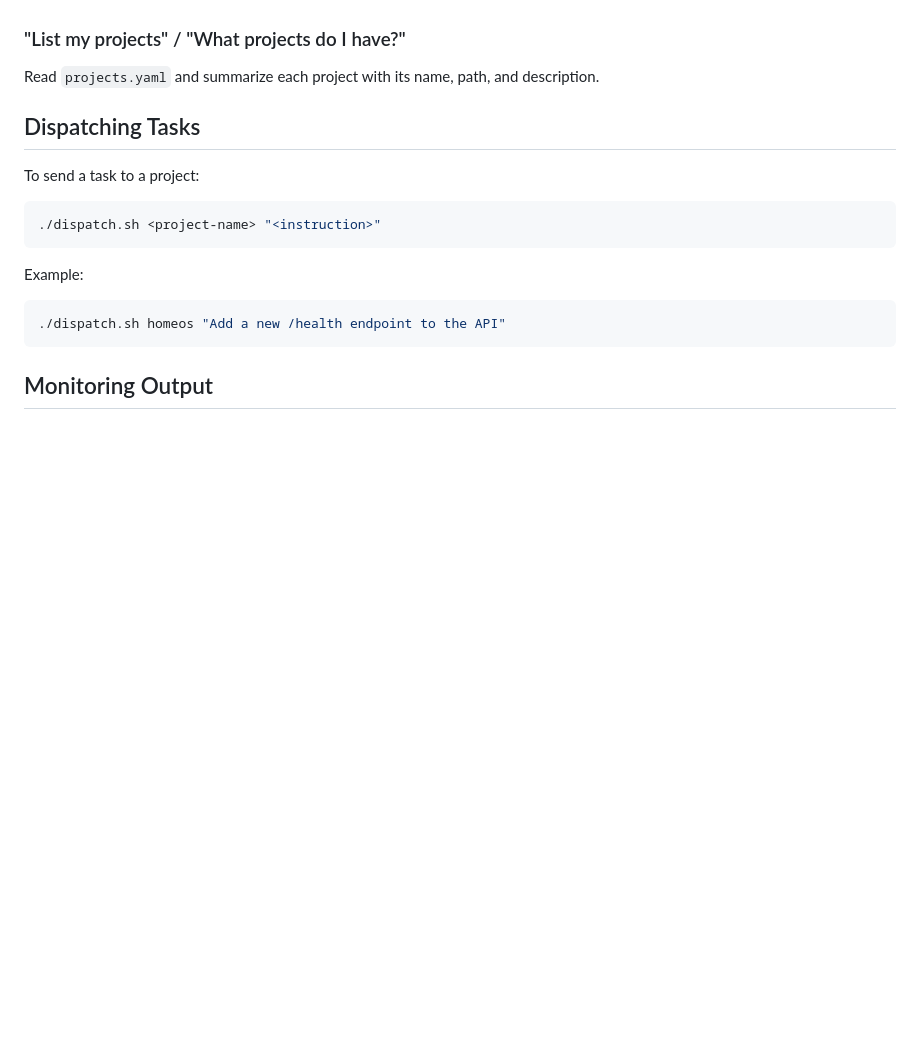
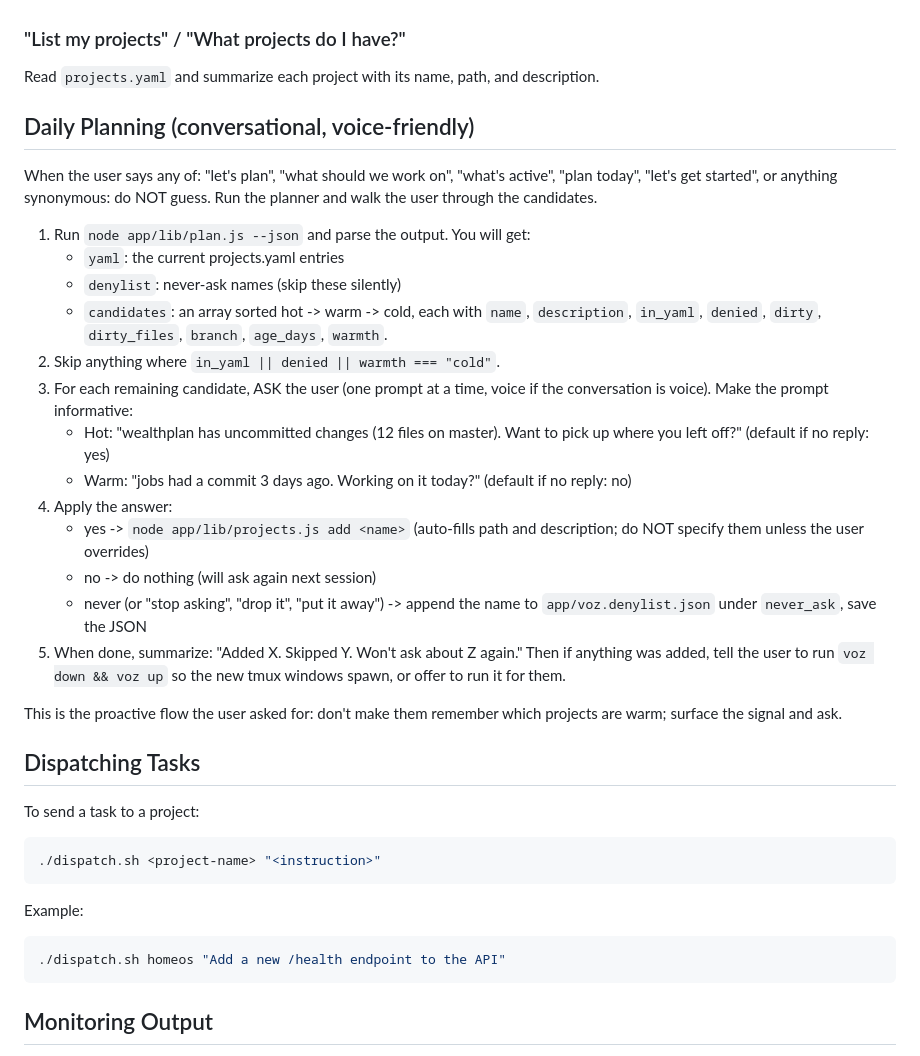
Before and after one commit to alexsears/voz, a Markdown page: CLAUDE.md, the part around the change. Drawn GitHub-style; blank space fills up the shorter version.

```diff
--- a/CLAUDE.md
+++ b/CLAUDE.md
@@ -64,6 +64,38 @@ You can add, remove, and list projects dynamically. The config lives in `project
 
 ### "List my projects" / "What projects do I have?"
 Read `projects.yaml` and summarize each project with its name, path, and description.
+
+## Daily Planning (conversational, voice-friendly)
+
+When the user says any of: "let's plan", "what should we work on", "what's
+active", "plan today", "let's get started", or anything synonymous: do NOT
+guess. Run the planner and walk the user through the candidates.
+
+1. Run `node app/lib/plan.js --json` and parse the output. You will get:
+   - `yaml`: the current projects.yaml entries
+   - `denylist`: never-ask names (skip these silently)
+   - `candidates`: an array sorted hot -> warm -> cold, each with `name`,
+     `description`, `in_yaml`, `denied`, `dirty`, `dirty_files`, `branch`,
+     `age_days`, `warmth`.
+2. Skip anything where `in_yaml || denied || warmth === "cold"`.
+3. For each remaining candidate, ASK the user (one prompt at a time, voice
+   if the conversation is voice). Make the prompt informative:
+   - Hot:  "wealthplan has uncommitted changes (12 files on master). Want
+           to pick up where you left off?" (default if no reply: yes)
+   - Warm: "jobs had a commit 3 days ago. Working on it today?"
+           (default if no reply: no)
+4. Apply the answer:
+   - yes -> `node app/lib/projects.js add <name>` (auto-fills path and
+     description; do NOT specify them unless the user overrides)
+   - no  -> do nothing (will ask again next session)
+   - never (or "stop asking", "drop it", "put it away") -> append the name
+     to `app/voz.denylist.json` under `never_ask`, save the JSON
+5. When done, summarize: "Added X. Skipped Y. Won't ask about Z again."
+   Then if anything was added, tell the user to run `voz down && voz up`
+   so the new tmux windows spawn, or offer to run it for them.
+
+This is the proactive flow the user asked for: don't make them remember
+which projects are warm; surface the signal and ask.
 
 ## Dispatching Tasks
 
```
Also changed, not shown: notes/first-session-runbook.md (+24 -0 lines).
